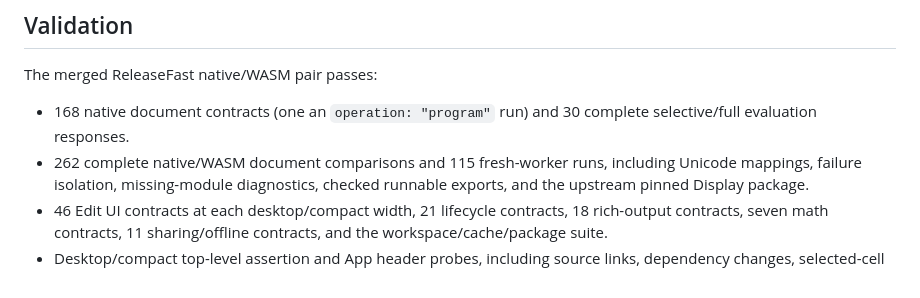
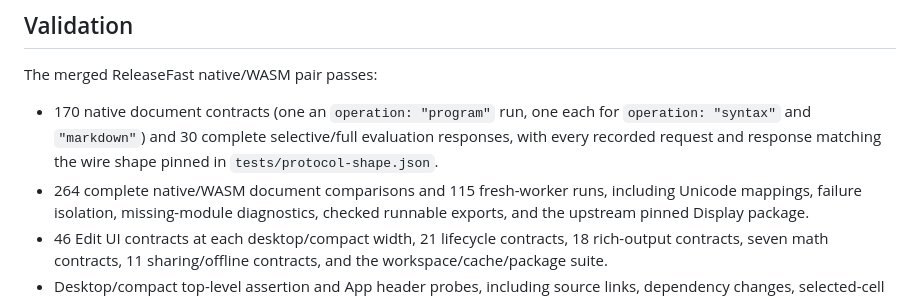
Before and after one commit to ageron/roclet, a Markdown page: docs/compiler-workspace.md, the part around the change. Drawn GitHub-style.

```diff
--- a/docs/compiler-workspace.md
+++ b/docs/compiler-workspace.md
@@ -164,9 +164,11 @@ module/package test suites are not selected. See the
 
 The merged ReleaseFast native/WASM pair passes:
 
-- 168 native document contracts (one an `operation: "program"` run) and 30
-  complete selective/full evaluation responses.
-- 262 complete native/WASM document comparisons and 115 fresh-worker runs,
+- 170 native document contracts (one an `operation: "program"` run, one each
+  for `operation: "syntax"` and `"markdown"`) and 30 complete selective/full
+  evaluation responses, with every recorded request and response matching the
+  wire shape pinned in `tests/protocol-shape.json`.
+- 264 complete native/WASM document comparisons and 115 fresh-worker runs,
   including Unicode mappings, failure isolation, missing-module diagnostics,
   checked runnable exports, and the upstream pinned Display package.
 - 46 Edit UI contracts at each desktop/compact width, 21 lifecycle contracts,
```
Also changed, not shown: wip/06-retire-legacy-paths.md (deleted, +0 -302 lines).
